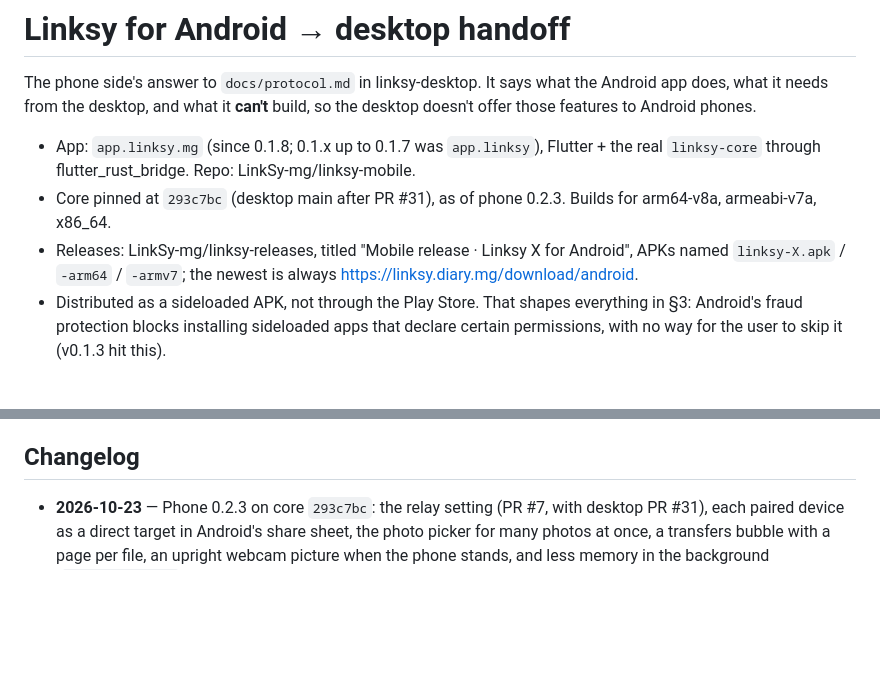
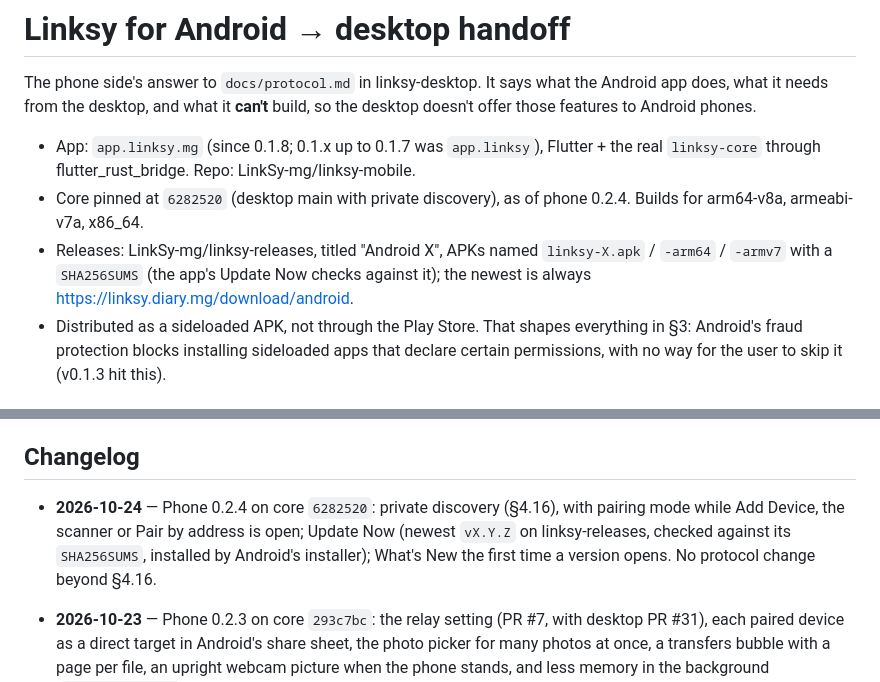
Before and after one commit to ArayaMusawwah/kde-connectify-android, a Markdown page: docs/android-app.md, 2 parts joined by grey strips. GitHub-like rendering; blank space fills up the shorter version.

Commit message:
release: 0.2.4

```diff
--- a/docs/android-app.md
+++ b/docs/android-app.md
@@ -6,8 +6,8 @@ offer those features to Android phones.
 
 - App: `app.linksy.mg` (since 0.1.8; 0.1.x up to 0.1.7 was `app.linksy`), Flutter + the
   real `linksy-core` through flutter_rust_bridge. Repo: LinkSy-mg/linksy-mobile.
-- Core pinned at `293c7bc` (desktop main after PR #31), as of phone 0.2.3. Builds for arm64-v8a, armeabi-v7a, x86_64.
-- Releases: LinkSy-mg/linksy-releases, titled "Mobile release · Linksy X for Android", APKs named `linksy-X.apk` / `-arm64` / `-armv7`; the newest is always https://linksy.diary.mg/download/android.
+- Core pinned at `6282520` (desktop main with private discovery), as of phone 0.2.4. Builds for arm64-v8a, armeabi-v7a, x86_64.
+- Releases: LinkSy-mg/linksy-releases, titled "Android X", APKs named `linksy-X.apk` / `-arm64` / `-armv7` with a `SHA256SUMS` (the app's Update Now checks against it); the newest is always https://linksy.diary.mg/download/android.
 - Distributed as a sideloaded APK, not through the Play Store. That shapes everything in
   §3: Android's fraud protection blocks installing sideloaded apps that declare certain
   permissions, with no way for the user to skip it (v0.1.3 hit this).
@@ -123,6 +123,12 @@ default SMS app.
 
 ## Changelog
 
+- **2026-10-24** — Phone 0.2.4 on core `6282520`: private discovery (§4.16), with
+  pairing mode while Add Device, the scanner or Pair by address is open; Update Now
+  (newest `vX.Y.Z` on linksy-releases, checked against its `SHA256SUMS`, installed by
+  Android's installer); What's New the first time a version opens. No protocol change
+  beyond §4.16.
+
 - **2026-10-23** — Phone 0.2.3 on core `293c7bc`: the relay setting (PR #7, with
   desktop PR #31), each paired device as a direct target in Android's share sheet,
   the photo picker for many photos at once, a transfers bubble with a page per file,
```
Also changed, not shown: CHANGELOG.md (+1 -1 lines).
